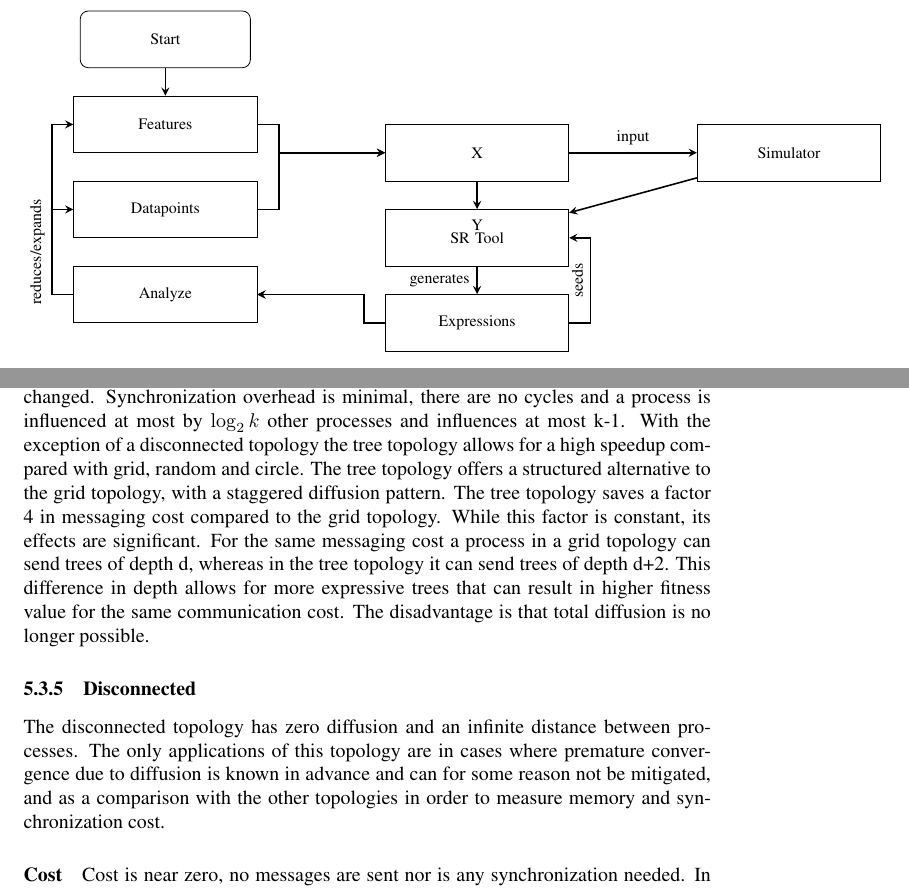
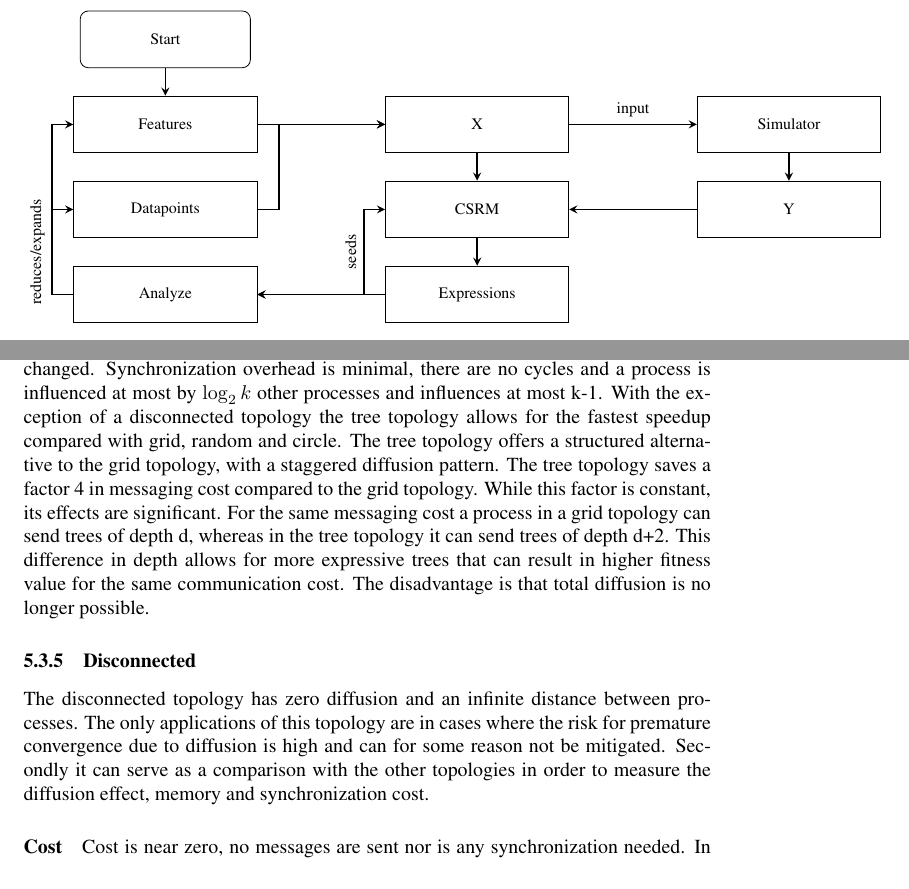
Before and after one commit to bencardoen/CSRM, a LaTeX thesis (thesis/hybrid/document.tex, which reads thesis/hybrid/design.tex, thesis/hybrid/distributed.tex): two parts of pages 17 and 24 of 63, joined at a grey line, cut so that both start at the same text. Compiled offline with pdfLaTeX.

Commit message:
Update flow chart doe.
Signed-off-by: Ben Cardoen <bencardoen@gmail.com>

```diff
--- a/thesis/hybrid/design.tex
+++ b/thesis/hybrid/design.tex
@@ -241,9 +241,10 @@ The following diagram illustrates a DOE hypercube design using our tool and a si
 \node (start) [startstop] {Start};
 \node (featureset) [process, below of=start] {Features};
 \node (datapoints) [process, below of=featureset] {Datapoints};
-\node (x) [process, right of= datapoints,xshift=4cm, yshift=1cm] {X};
+\node (x) [process, right of= datapoints,xshift=4cm, yshift=1.5cm] {X};
 \node (simulator) [process, right of=x, xshift=4cm] {Simulator};
-\node (srtool) [process, below of=x] {SR Tool};
+\node (srtool) [process, below of=x] {CSRM};
+\node (y) [process, below of=simulator] {Y};
 \node (expressions) [process, below of=srtool] {Expressions};
 \node (analyze) [process, below of=datapoints] {Analyze};
 
@@ -252,9 +253,12 @@ The following diagram illustrates a DOE hypercube design using our tool and a si
 \draw [arrow] (datapoints) -- +(+2,0) |-(x) node[near start,sloped,above]{};
 \draw [arrow] (x) --node[anchor=south]{input}(simulator);
 \draw [arrow] (x) --(srtool);
-\draw [arrow] (simulator) -- (srtool)node[anchor=south]{Y};
-\draw [arrow] (srtool) --node[anchor=east]{generates}(expressions);
-\draw [arrow] (expressions)-- +(+2,0) |- (srtool) node[near start,sloped,below, anchor=south] {seeds};
+\draw [arrow] (y) --(srtool);
+\draw [arrow] (simulator) --(y);
+%\draw [arrow] (simulator) -- +(0,-2) |-(srtool) node[near start,sloped,below]{Y};
+%\draw [arrow] (simulator) -- (srtool)node[anchor=east]{Y};
+\draw [arrow] (srtool) --node[anchor=east]{}(expressions);
+\draw [arrow] (expressions)-- +(-2,0) |- (srtool) node[near start,sloped,below, anchor=south] {seeds};
 \draw [arrow] (expressions)-- +(-2, 0) |- (analyze) node[near start,sloped,above, anchor=south] {};
 \draw [arrow] (expressions)-- +(-2, 0) |- (analyze) node[near start,sloped,above, anchor=south] {};
 \draw [arrow] (analyze)-- +(-2, 0) |- (featureset) node[near start,sloped,above, anchor=south] {};
--- a/thesis/hybrid/distributed.tex
+++ b/thesis/hybrid/distributed.tex
@@ -73,12 +73,13 @@ We introduce a binary tree topology. The links are unidirectional, with a single
 A variant on this topology is a singly linked list, where the maximum distance is k. The problem with this topology is that its diffusion scales linearly with k. The full binary tree configuration is shown in Figure \ref{fig:topologies}\subref{subfig:tree}.
 
 \paragraph{Cost}
-For k processes and m messages per exchange, we have (k-1)m messages exchanged. Synchronization overhead is minimal, there are no cycles and a process is influenced at most by $\log_2{k}$ other processes and influences at most k-1. With the exception of a disconnected topology the tree topology allows for a high speedup compared with grid, random and circle.
-The tree topology offers a structured alternative to the grid topology, with a staggered diffusion pattern. The tree topology saves a factor 4 in messaging cost compared to the grid topology. While this factor is constant, its effects are significant.
+For k processes and m messages per exchange, we have (k-1)m messages exchanged. Synchronization overhead is minimal, there are no cycles and a process is influenced at most by $\log_2{k}$ other processes and influences at most k-1. With the exception of a disconnected topology the tree topology allows for the fastest speedup compared with grid, random and circle.
+The tree topology offers a structured alternative to the grid topology, with a staggered diffusion pattern.
+The tree topology saves a factor 4 in messaging cost compared to the grid topology. While this factor is constant, its effects are significant.
 For the same messaging cost a process in a grid topology can send trees of depth d, whereas in the tree topology it can send trees of depth d+2. This difference in depth allows for more expressive trees that can result in higher fitness value for the same communication cost. The disadvantage is that total diffusion is no longer possible.
 
 \subsubsection{Disconnected}
-The disconnected topology has zero diffusion and an infinite distance between processes. The only applications of this topology are in cases where premature convergence due to diffusion is known in advance and can for some reason not be mitigated, and as a comparison with the other topologies in order to measure memory and synchronization cost.
+The disconnected topology has zero diffusion and an infinite distance between processes. The only applications of this topology are in cases where the risk for premature convergence due to diffusion is high and can for some reason not be mitigated. Secondly it can serve as a comparison with the other topologies in order to measure the diffusion effect, memory and synchronization cost.
 
 \paragraph{Cost}
 Cost is near zero, no messages are sent nor is any synchronization needed. In practice the collecting of all results will still have to be done by either an elected process or a process statically assigned as collector. This holds true for all topologies.
```
Also changed, not shown: thesis/hybrid/document.pdf, thesis/hybrid/figures/delay.png, thesis/hybrid/figures/delaycycle.png, thesis/hybrid/distributed.tex (2 more changed lines).
